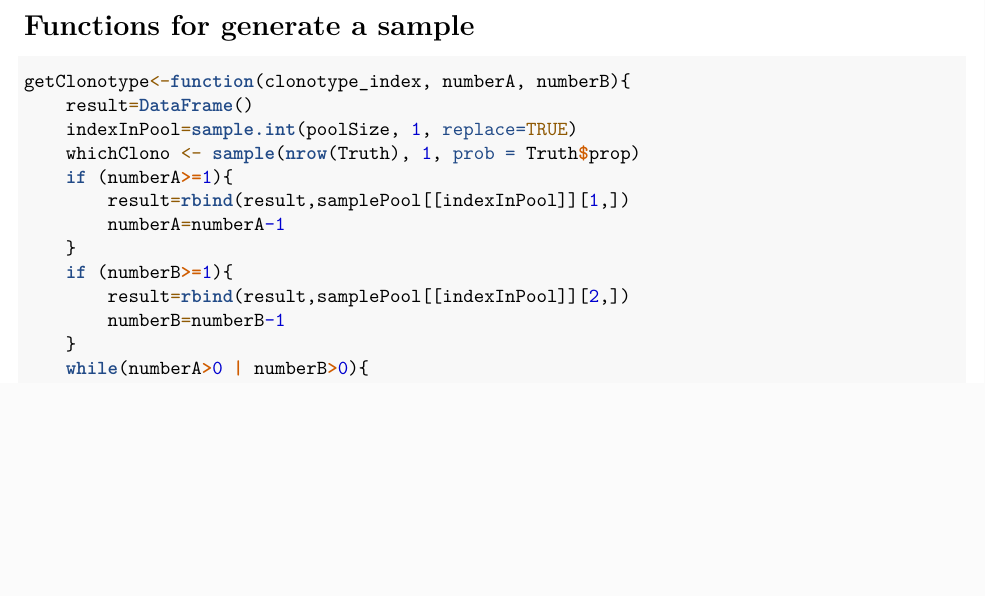
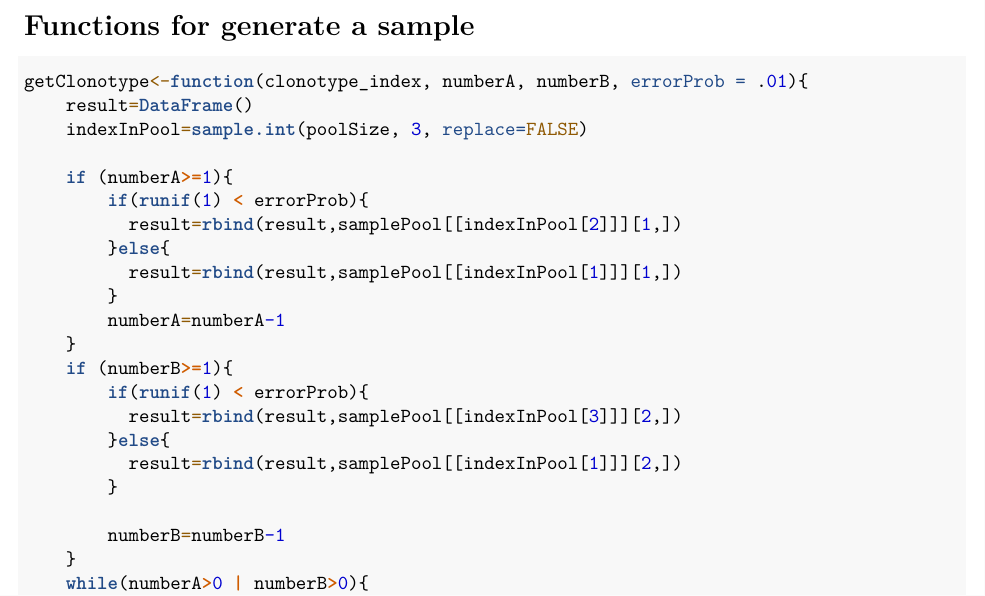
Before and after one commit to MingzhiYe16/RAProgram, an R Markdown document (ttt.Rmd): part of page 2 of 6, cut so that both start at the same text, the shorter picture padded with empty space. Rendered offline with R 4.5, knitr and Pandoc, then LaTeX, with nearby package versions; some code elsewhere in the file could not run offline.

Commit message:
added errorProb argument to getClonotype

````diff
--- a/ttt.Rmd
+++ b/ttt.Rmd
@@ -58,16 +58,25 @@ poolSize=poolSize-1
 
 # Functions for generate a sample
 ```{r}
-getClonotype<-function(clonotype_index, numberA, numberB){
+getClonotype<-function(clonotype_index, numberA, numberB, errorProb = .01){
     result=DataFrame()
-    indexInPool=sample.int(poolSize, 1, replace=TRUE)
-    whichClono <- sample(nrow(Truth), 1, prob = Truth$prop)
+    indexInPool=sample.int(poolSize, 3, replace=FALSE)
+
     if (numberA>=1){
-        result=rbind(result,samplePool[[indexInPool]][1,])
+        if(runif(1) < errorProb){
+          result=rbind(result,samplePool[[indexInPool[2]]][1,])
+        }else{
+          result=rbind(result,samplePool[[indexInPool[1]]][1,])
+        }
         numberA=numberA-1
     }
     if (numberB>=1){
-        result=rbind(result,samplePool[[indexInPool]][2,])
+        if(runif(1) < errorProb){
+          result=rbind(result,samplePool[[indexInPool[3]]][2,])
+        }else{
+          result=rbind(result,samplePool[[indexInPool[1]]][2,])
+        }
+
         numberB=numberB-1
     }
     while(numberA>0 | numberB>0){
````
